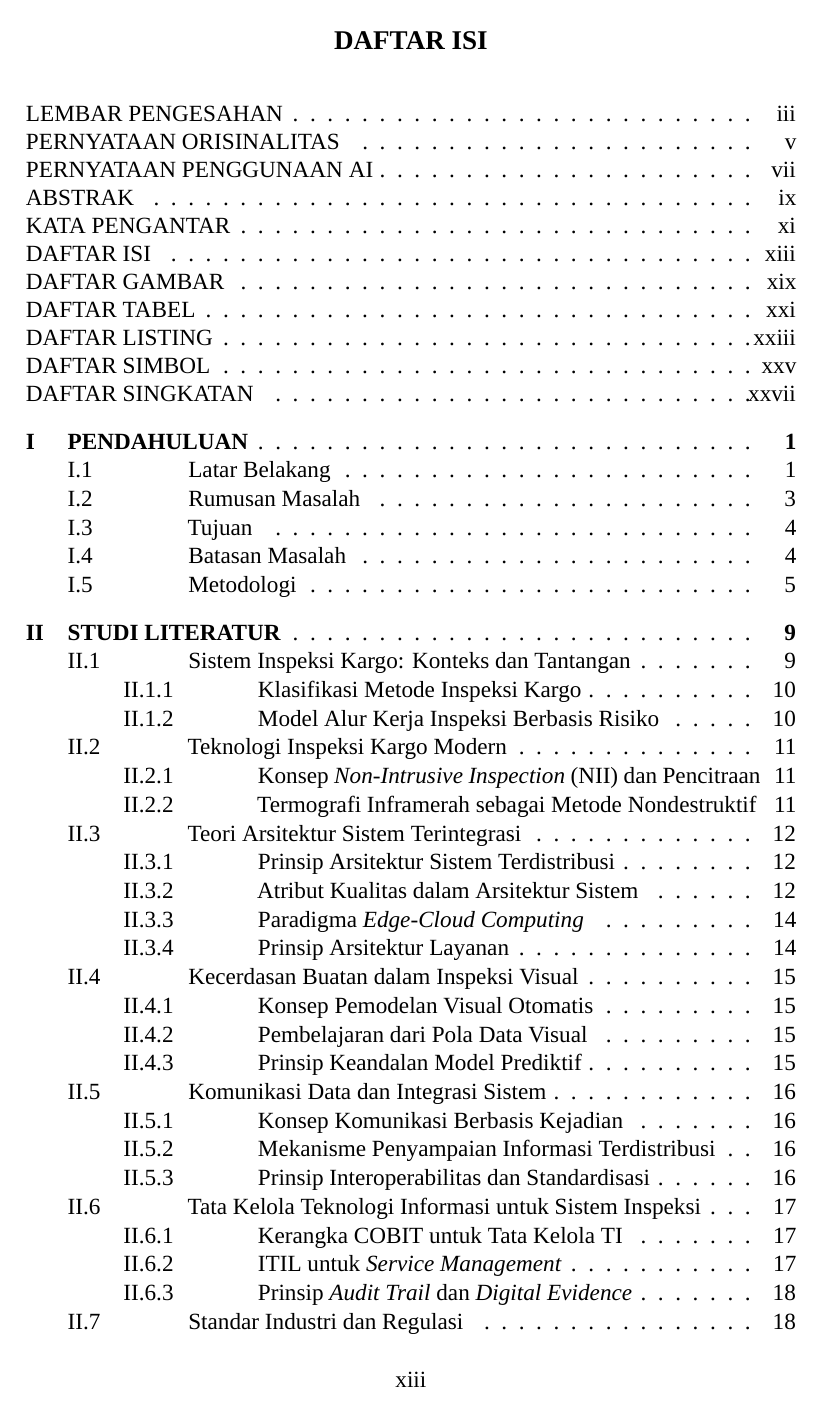
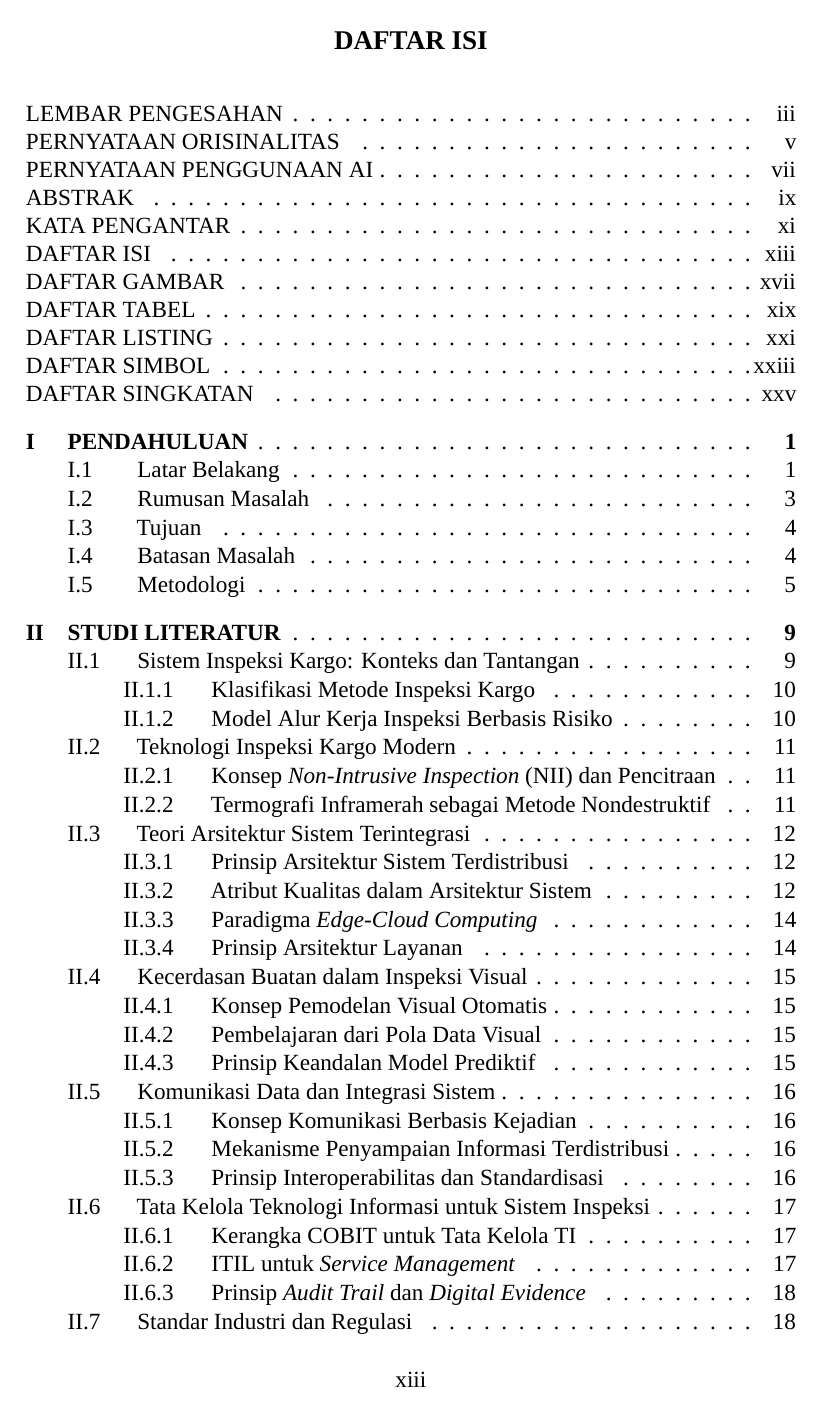
Before and after one commit to aththariq/Tugas-Akhir, a LaTeX thesis (TA.tex): page 13 of 126 before the commit and page 13 of 124 after it. Compiled offline with XeLaTeX; a missing font is replaced by an installed copy or a similar font.

Commit message:
Align table of contents spacing with STI template

```diff
--- a/TA.tex
+++ b/TA.tex
@@ -181,19 +181,16 @@
 
 \renewcommand \cftchapdotsep{4.5} % Atur jarak titik-titik pada daftar isi
 
-\cftsetrmarg{4.8em}  % beri ruang lebih longgar untuk judul panjang pada daftar isi
+\cftsetrmarg{4em}  % mengikuti template, dengan ruang cukup untuk nomor halaman
 % -- Atur indentasi judul bab, subbab, dan subsubbab di daftar isi ---
 \setlength{\cftchapindent}{0em}
 \setlength{\cftchapnumwidth}{1.8em}
 \setlength{\cftsecindent}{1.8em}
-\setlength{\cftsecnumwidth}{5.2em}
+\setlength{\cftsecnumwidth}{3.0em}
 \setlength{\cftsubsecindent}{4.2em}
-\setlength{\cftsubsecnumwidth}{5.8em}
-\setlength{\cftsubsubsecindent}{7.2em}
-\setlength{\cftsubsubsecnumwidth}{6.4em}
-\renewcommand{\cftsecaftersnum}{\hspace{0.5em}}
-\renewcommand{\cftsubsecaftersnum}{\hspace{0.5em}}
-\renewcommand{\cftsubsubsecaftersnum}{\hspace{0.5em}}
+\setlength{\cftsubsecnumwidth}{3.8em}
+\setlength{\cftsubsubsecindent}{7.0em}
+\setlength{\cftsubsubsecnumwidth}{4.8em}
 
 % --- Ubah nama bulan ke Bahasa Indonesia ---
 \renewcommand*{\DTMbahasaimonthname}[1]{%
```
Also changed, not shown: 5 other files.
